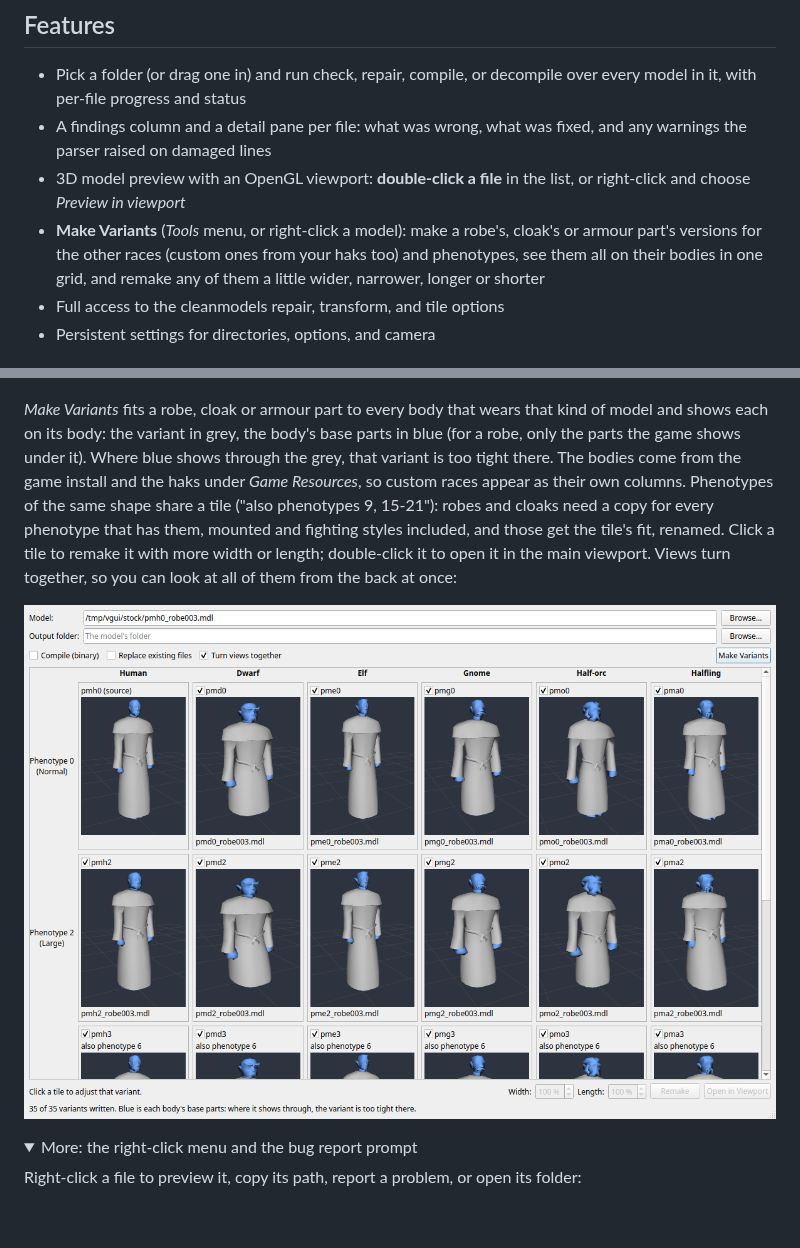
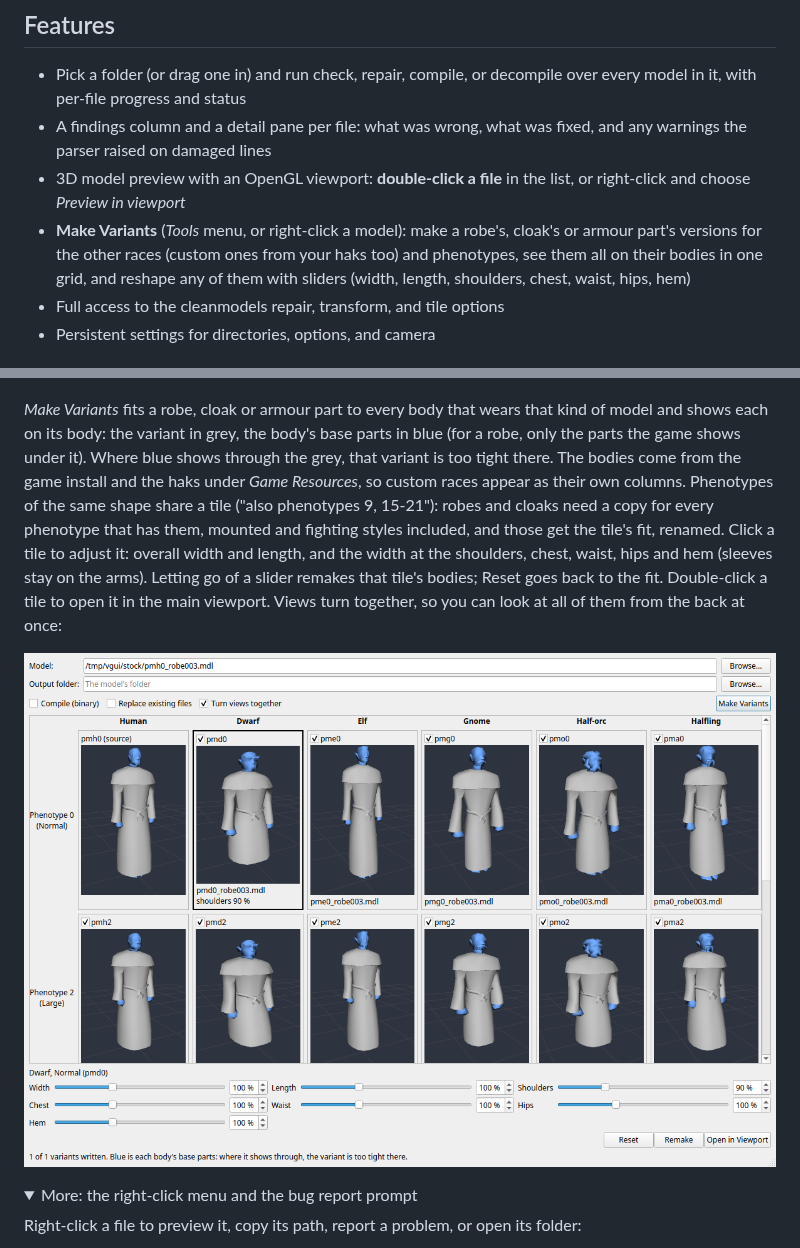
Before and after one commit to plenarius/cleanmodels-qt, a Markdown page: README.md, 2 parts joined by grey strips. Rendered like a GitHub page; pictures changed too: docs/screenshots/variants.png; folded sections open; blank space fills up the shorter version.

Commit message:
Make Variants: adjust panel with width, length and shoulder/chest/waist/hip/hem sliders; remake on release

```diff
--- a/README.md
+++ b/README.md
@@ -11,7 +11,7 @@ Qt6 GUI for [cleanmodels](https://github.com/plenarius/cleanmodels), a tool to v
 - Pick a folder (or drag one in) and run check, repair, compile, or decompile over every model in it, with per-file progress and status
 - A findings column and a detail pane per file: what was wrong, what was fixed, and any warnings the parser raised on damaged lines
 - 3D model preview with an OpenGL viewport: **double-click a file** in the list, or right-click and choose *Preview in viewport*
-- **Make Variants** (*Tools* menu, or right-click a model): make a robe's, cloak's or armour part's versions for the other races (custom ones from your haks too) and phenotypes, see them all on their bodies in one grid, and remake any of them a little wider, narrower, longer or shorter
+- **Make Variants** (*Tools* menu, or right-click a model): make a robe's, cloak's or armour part's versions for the other races (custom ones from your haks too) and phenotypes, see them all on their bodies in one grid, and reshape any of them with sliders (width, length, shoulders, chest, waist, hips, hem)
 - Full access to the cleanmodels repair, transform, and tile options
 - Persistent settings for directories, options, and camera
 
@@ -29,7 +29,7 @@ The repair, transform and tile options are in the panel on the left:
 
 ![The options panel with Game Resources and Advanced Options expanded](docs/screenshots/options.png)
 
-*Make Variants* fits a robe, cloak or armour part to every body that wears that kind of model and shows each on its body: the variant in grey, the body's base parts in blue (for a robe, only the parts the game shows under it). Where blue shows through the grey, that variant is too tight there. The bodies come from the game install and the haks under *Game Resources*, so custom races appear as their own columns. Phenotypes of the same shape share a tile ("also phenotypes 9, 15-21"): robes and cloaks need a copy for every phenotype that has them, mounted and fighting styles included, and those get the tile's fit, renamed. Click a tile to remake it with more width or length; double-click it to open it in the main viewport. Views turn together, so you can look at all of them from the back at once:
+*Make Variants* fits a robe, cloak or armour part to every body that wears that kind of model and shows each on its body: the variant in grey, the body's base parts in blue (for a robe, only the parts the game shows under it). Where blue shows through the grey, that variant is too tight there. The bodies come from the game install and the haks under *Game Resources*, so custom races appear as their own columns. Phenotypes of the same shape share a tile ("also phenotypes 9, 15-21"): robes and cloaks need a copy for every phenotype that has them, mounted and fighting styles included, and those get the tile's fit, renamed. Click a tile to adjust it: overall width and length, and the width at the shoulders, chest, waist, hips and hem (sleeves stay on the arms). Letting go of a slider remakes that tile's bodies; Reset goes back to the fit. Double-click a tile to open it in the main viewport. Views turn together, so you can look at all of them from the back at once:
 
 ![Make Variants: a robe made for twelve bodies, each shown on its body](docs/screenshots/variants.png)
 
```
Also changed, not shown: 3 other files.
